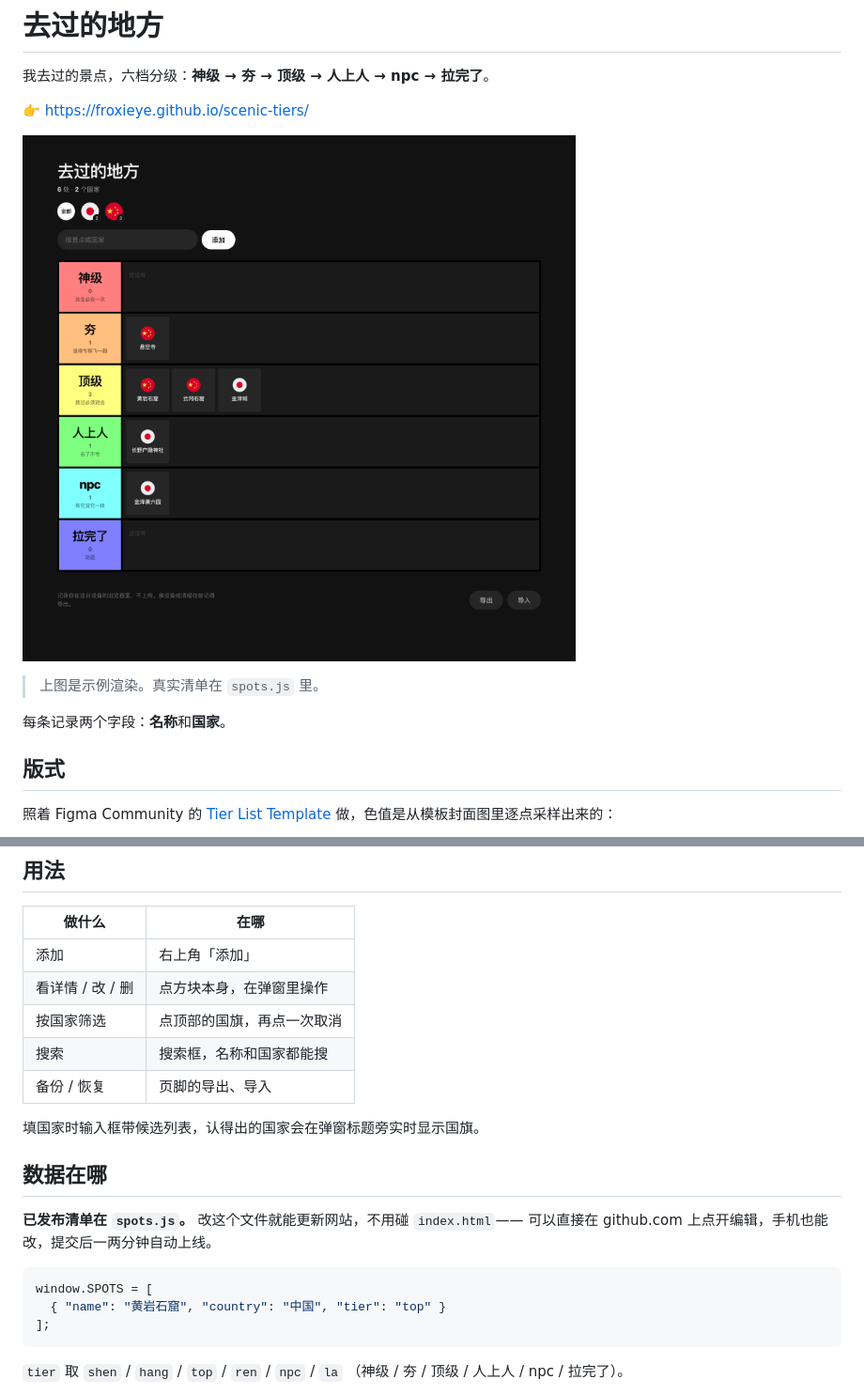
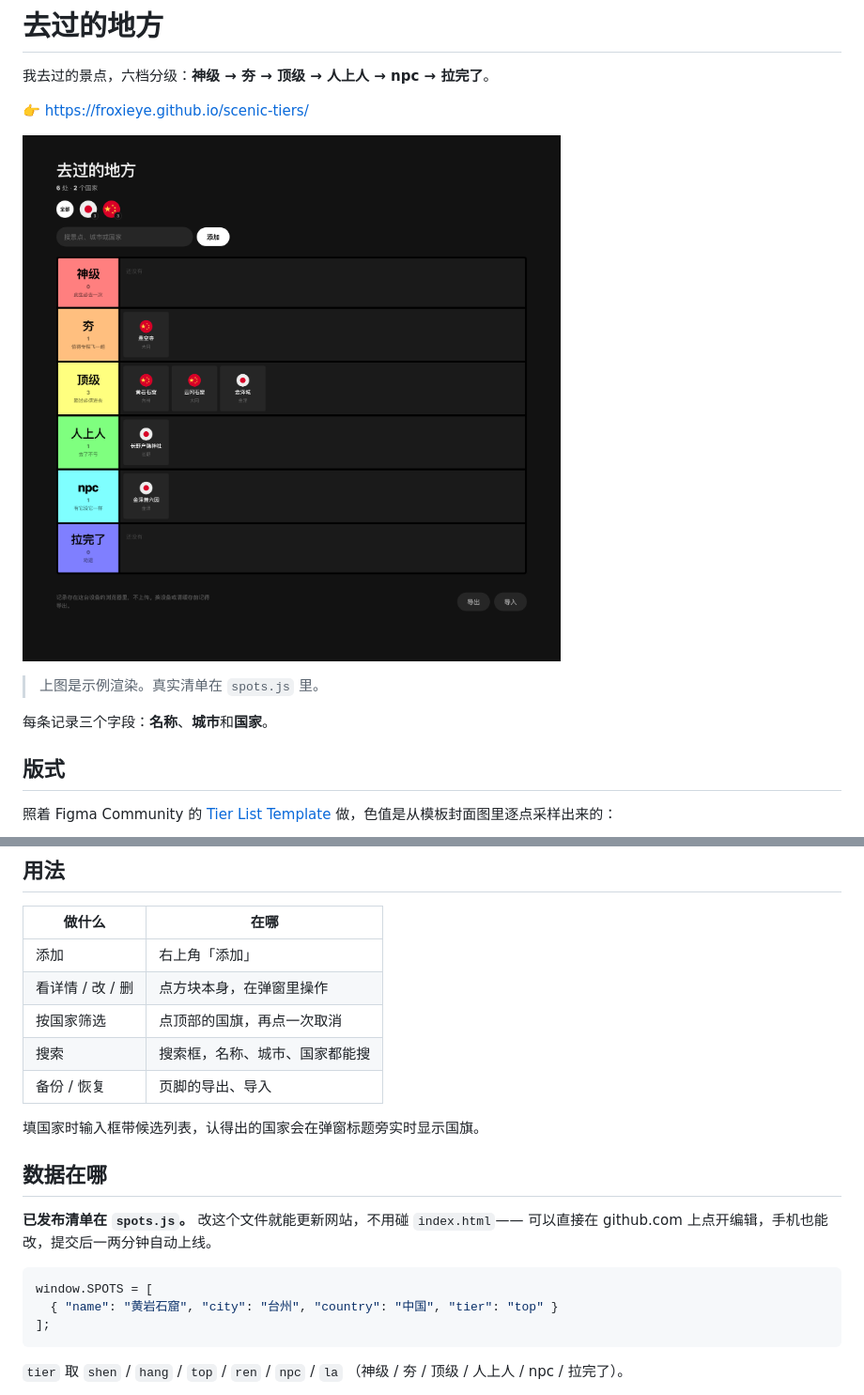
Before and after one commit to FroxieYe/scenic-tiers, a Markdown page: README.md, 2 parts joined by grey strips. Shown at 94% size. Rendered like a GitHub page; pictures changed too: shot-dense.png.

````diff
--- a/README.md
+++ b/README.md
@@ -8,7 +8,7 @@
 
 > 上图是示例渲染。真实清单在 `spots.js` 里。
 
-每条记录两个字段：**名称**和**国家**。
+每条记录三个字段：**名称**、**城市**和**国家**。
 
 ## 版式
 
@@ -40,7 +40,7 @@
 | 添加 | 右上角「添加」 |
 | 看详情 / 改 / 删 | 点方块本身，在弹窗里操作 |
 | 按国家筛选 | 点顶部的国旗，再点一次取消 |
-| 搜索 | 搜索框，名称和国家都能搜 |
+| 搜索 | 搜索框，名称、城市、国家都能搜 |
 | 备份 / 恢复 | 页脚的导出、导入 |
 
 填国家时输入框带候选列表，认得出的国家会在弹窗标题旁实时显示国旗。
@@ -52,7 +52,7 @@
 
 ```js
 window.SPOTS = [
-  { "name": "黄岩石窟", "country": "中国", "tier": "top" }
+  { "name": "黄岩石窟", "city": "台州", "country": "中国", "tier": "top" }
 ];
 ```
 
````
Also changed, not shown: shot-dialog.png, shot-flags.png (added), shot-mobile.png, 2 other files.
